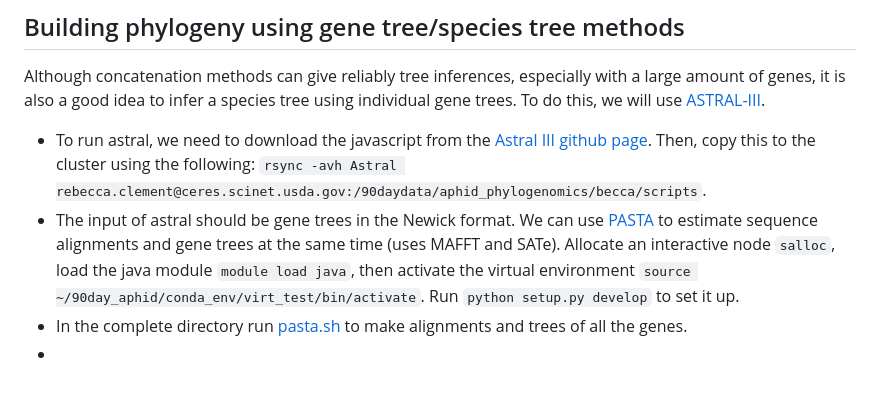
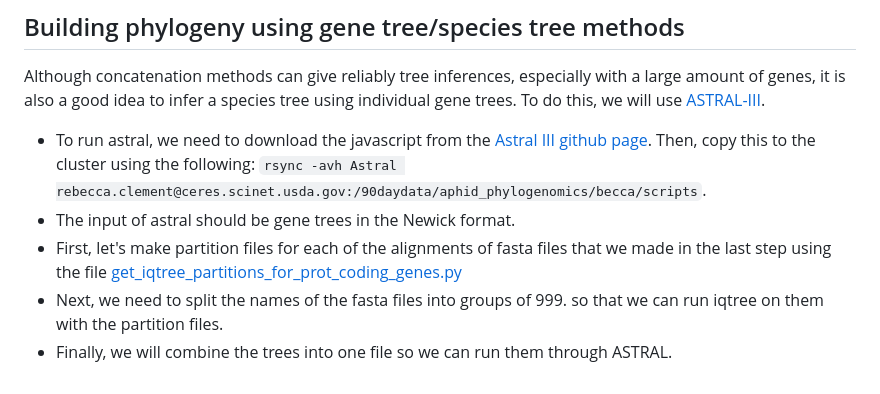
Before and after one commit to rebeclem/aphids, a Markdown page: treebuilding.md, the part around the change. Rendered like a GitHub page.

Commit message:
removed complex gene alignment files

```diff
--- a/treebuilding.md
+++ b/treebuilding.md
@@ -34,6 +34,7 @@ We now have our concatenated fasta file and a partition file!
 
 Although concatenation methods can give reliably tree inferences, especially with a large amount of genes, it is also a good idea to infer a species tree using individual gene trees. To do this, we will use [ASTRAL-III](https://bmcbioinformatics.biomedcentral.com/articles/10.1186/s12859-018-2129-y).
 * To run astral, we need to download the javascript from the [Astral III github page](https://github.com/smirarab/ASTRAL/raw/master/Astral.5.7.8.zip). Then, copy this to the cluster using the following: `rsync -avh Astral rebecca.clement@ceres.scinet.usda.gov:/90daydata/aphid_phylogenomics/becca/scripts`.
-* The input of astral should be gene trees in the Newick format. We can use [PASTA](https://github.com/smirarab/pasta/blob/master/pasta-doc/pasta-tutorial.md) to estimate sequence alignments and gene trees at the same time (uses MAFFT and SATe). Allocate an interactive node `salloc`, load the java module `module load java`, then activate the virtual environment `source ~/90day_aphid/conda_env/virt_test/bin/activate`. Run `python setup.py develop` to set it up.
-* In the complete directory run [pasta.sh](scripts/pasta.sh) to make alignments and trees of all the genes.
-*
+* The input of astral should be gene trees in the Newick format.
+* First, let's make partition files for each of the alignments of fasta files that we made in the last step using the file [get_iqtree_partitions_for_prot_coding_genes.py](scripts/get_iqtree_partitions_for_prot_coding_genes.py)
+* Next, we need to split the names of the fasta files into groups of 999. so that we can run iqtree on them with the partition files.
+* Finally, we will combine the trees into one file so we can run them through ASTRAL.
```
